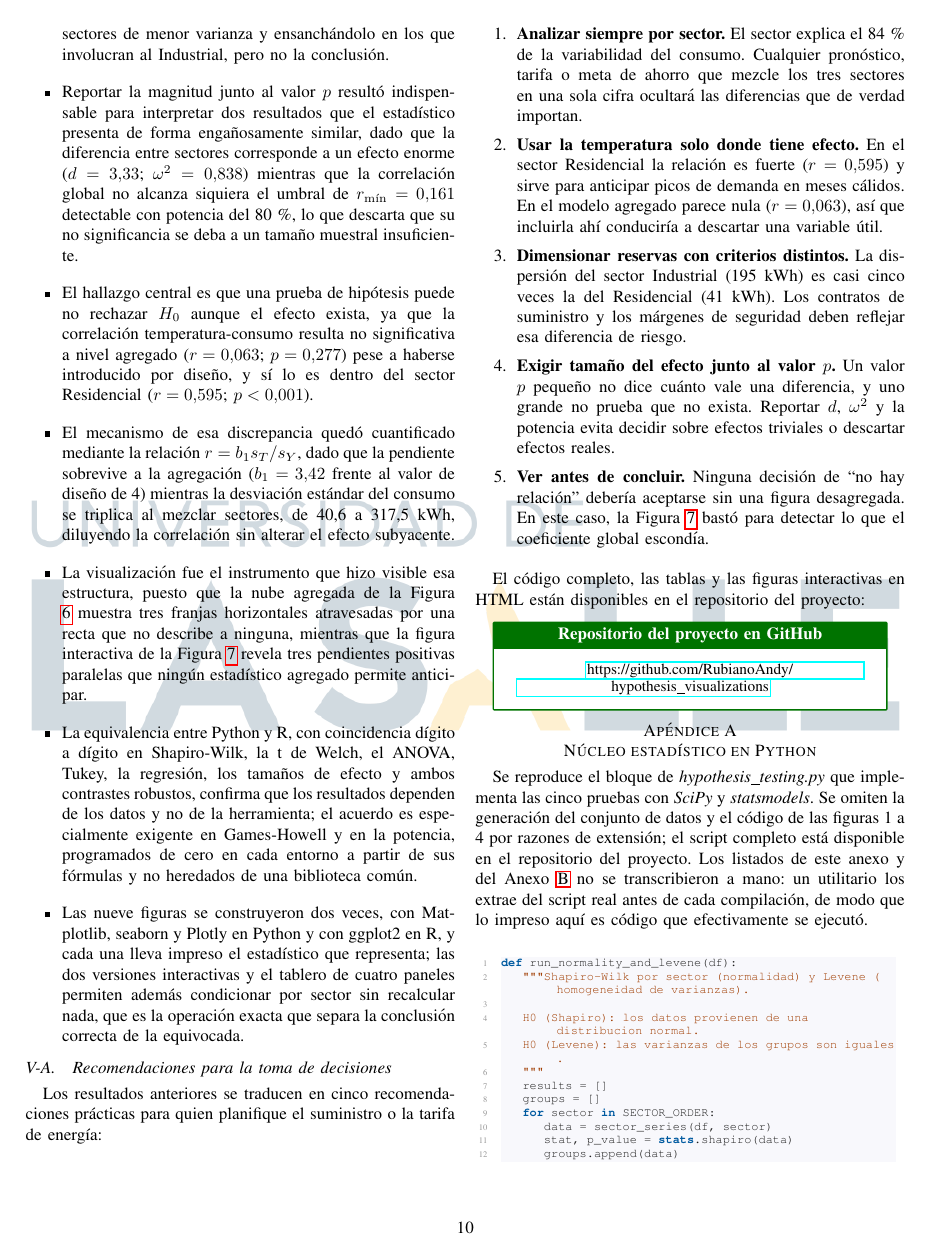
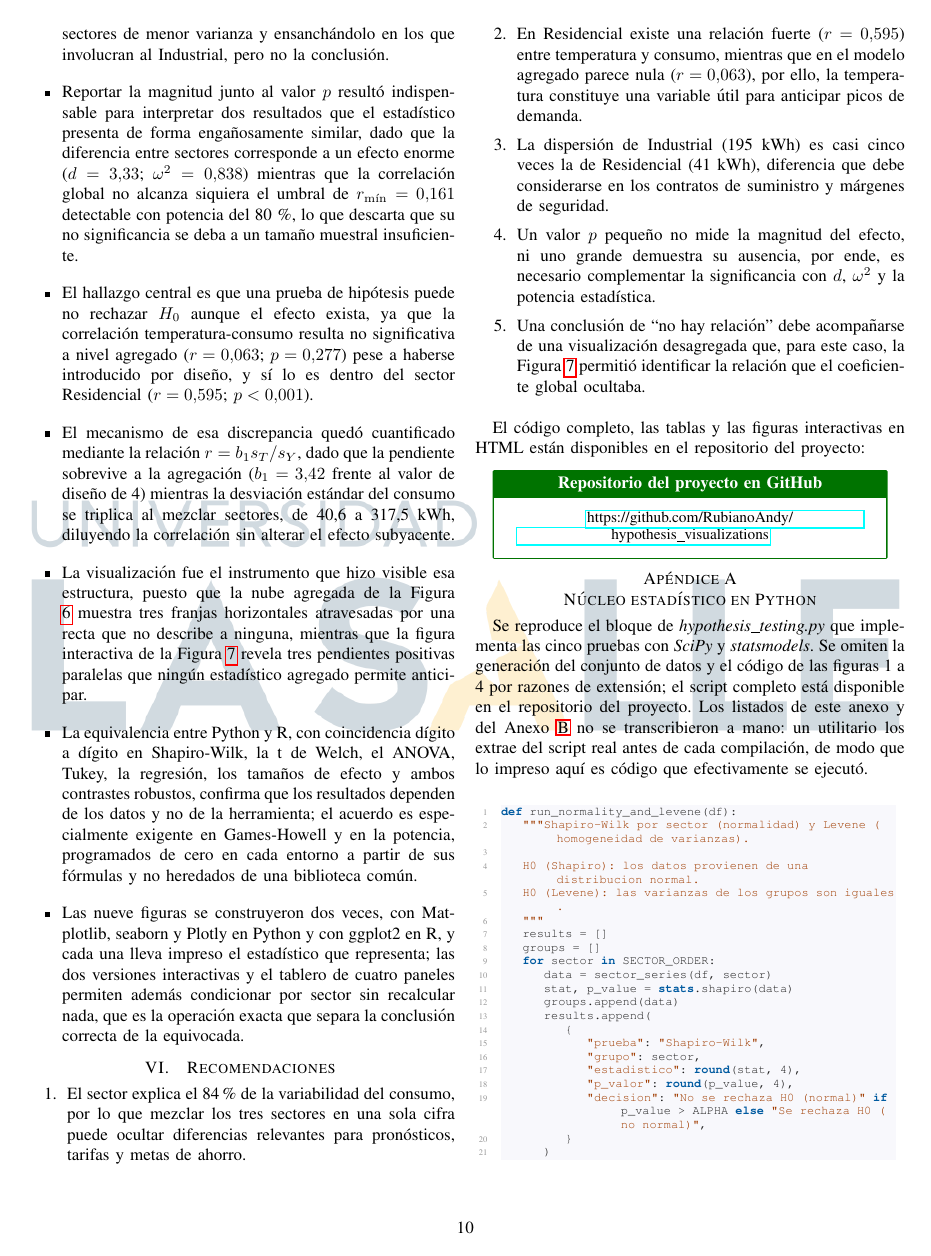
Before and after one commit to RubianoAndy/hypothesis_visualizations_report, a LaTeX paper (main.tex, which reads src/sections/conclusions/conclusions.tex, src/sections/recommendations/recommendations.tex): page 10 of 14. Compiled offline with pdfLaTeX; a missing font is replaced by an installed copy or a similar font; a LaTeX package or settings file that is missing is left out.

Commit message:
feat: include recommendations

```diff
--- a/src/sections/conclusions/conclusions.tex
+++ b/src/sections/conclusions/conclusions.tex
@@ -76,63 +76,3 @@
         permiten además condicionar por sector sin recalcular nada, que es la
         operación exacta que separa la conclusión correcta de la equivocada.
     \end{itemize}
-
-    \subsection{Recomendaciones para la toma de decisiones}
-        Los resultados anteriores se traducen en cinco recomendaciones
-        prácticas para quien planifique el suministro o la tarifa de energía:
-
-        \begin{enumerate}
-            \item \textbf{Analizar siempre por sector.} El sector explica el
-            84\,\% de la variabilidad del consumo. Cualquier pronóstico, tarifa
-            o meta de ahorro que mezcle los tres sectores en una sola cifra
-            ocultará las diferencias que de verdad importan.
-
-            \vspace{5pt}
-
-            \item \textbf{Usar la temperatura solo donde tiene efecto.} En el
-            sector Residencial la relación es fuerte ($r = 0{,}595$) y sirve
-            para anticipar picos de demanda en meses cálidos. En el modelo
-            agregado parece nula ($r = 0{,}063$), así que incluirla ahí
-            conduciría a descartar una variable útil.
-
-            \vspace{5pt}
-
-            \item \textbf{Dimensionar reservas con criterios distintos.} La
-            dispersión del sector Industrial (195 kWh) es casi cinco veces la
-            del Residencial (41 kWh). Los contratos de suministro y los
-            márgenes de seguridad deben reflejar esa diferencia de riesgo.
-
-            \vspace{5pt}
-
-            \item \textbf{Exigir tamaño del efecto junto al valor $p$.} Un
-            valor $p$ pequeño no dice cuánto vale una diferencia, y uno grande
-            no prueba que no exista. Reportar $d$, $\omega^2$ y la potencia
-            evita decidir sobre efectos triviales o descartar efectos reales.
-
-            \vspace{5pt}
-
-            \item \textbf{Ver antes de concluir.} Ninguna decisión de ``no hay
-            relación'' debería aceptarse sin una figura desagregada. En este
-            caso, la Figura \ref{fig_plotly} bastó para detectar lo que el
-            coeficiente global escondía.
-        \end{enumerate}
-
-        \vspace{10pt}
-
-        El código completo, las tablas y las figuras interactivas en HTML
-        están disponibles en el repositorio del proyecto:
-
-        \begin{center}
-            \begin{tcolorbox}[
-                arc=0pt, boxrule=0.8pt,
-                colback=white, colframe=green!45!black,
-                colbacktitle=green!45!black, coltitle=white,
-                fonttitle=\bfseries,
-                title=Repositorio del proyecto en GitHub,
-                halign=center, halign title=center,
-                width=0.92\linewidth
-            ]
-                \small
-                \url{https://github.com/RubianoAndy/hypothesis_visualizations}
-            \end{tcolorbox}
-        \end{center}
--- /dev/null
+++ b/src/sections/recommendations/recommendations.tex
@@ -0,0 +1,51 @@
+\section{Recomendaciones}
+    \begin{enumerate}
+        \item El sector explica el 84\% de la variabilidad del consumo,
+        por lo que mezclar los tres sectores en una sola cifra puede ocultar
+        diferencias relevantes para pronósticos, tarifas y metas de ahorro.
+
+        \vspace{5pt}
+
+        \item En Residencial existe una relación fuerte ($r=0{,}595$) entre
+        temperatura y consumo, mientras que en el modelo agregado parece nula
+        ($r=0{,}063$), por ello, la temperatura constituye una variable útil
+        para anticipar picos de demanda.
+
+        \vspace{5pt}
+
+        \item La dispersión de Industrial (195 kWh) es casi cinco veces la de
+        Residencial (41 kWh), diferencia que debe considerarse en los contratos
+        de suministro y márgenes de seguridad.
+
+        \vspace{5pt}
+
+        \item Un valor $p$ pequeño no mide la magnitud del efecto, ni uno
+        grande demuestra su ausencia, por ende, es necesario complementar la
+        significancia con $d$, $\omega^2$ y la potencia estadística.
+
+        \vspace{5pt}
+
+        \item Una conclusión de ``no hay relación'' debe acompañarse de una
+        visualización desagregada que, para este caso, la Figura \ref{fig_plotly}
+        permitió identificar la relación que el coeficiente global ocultaba.
+    \end{enumerate}
+
+    \vspace{10pt}
+
+    El código completo, las tablas y las figuras interactivas en HTML
+    están disponibles en el repositorio del proyecto:
+
+    \begin{center}
+        \begin{tcolorbox}[
+            arc=0pt, boxrule=0.8pt,
+            colback=white, colframe=green!45!black,
+            colbacktitle=green!45!black, coltitle=white,
+            fonttitle=\bfseries,
+            title=Repositorio del proyecto en GitHub,
+            halign=center, halign title=center,
+            width=0.92\linewidth
+        ]
+            \small
+            \url{https://github.com/RubianoAndy/hypothesis_visualizations}
+        \end{tcolorbox}
+    \end{center}
```
Also changed, not shown: main.tex (+1 -0 lines), src/sections/conclusions/conclusions.tex (2 more changed lines).
